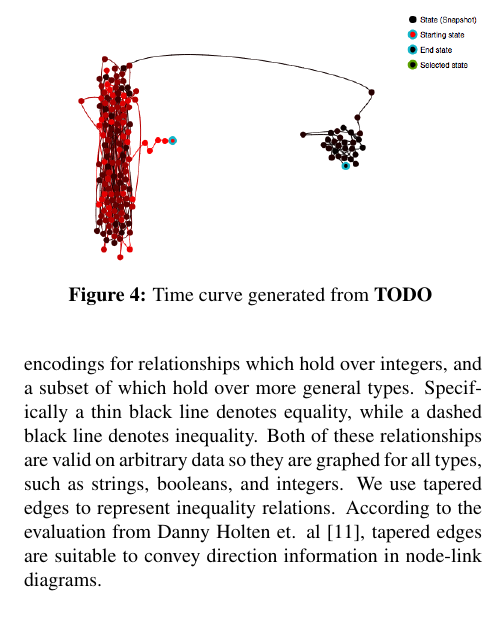
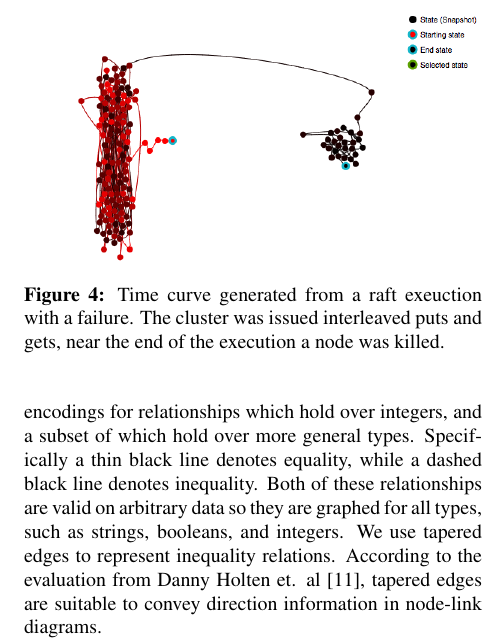
Before and after one commit to zipengliu/CPSC-538B-Project-Report, a LaTeX document (paper.tex, which reads visuals.tex): part of one column of page 6 of 9, cut so that both start at the same text, the shorter picture padded with empty space. Compiled offline with pdfLaTeX.

Commit message:
completed a fitrue caption

```diff
--- a/visuals.tex
+++ b/visuals.tex
@@ -122,7 +122,7 @@ beginning of the clusters execution.
 
 \begin{figure}[h]
     \includegraphics[width=\linewidth]{fig/put-get-fail}%
-    \caption{Time curve generated from \textbf{TODO} \label{fig:put-get-fail}}%
+    \caption{Time curve generated from a raft exeuction with a failure. The cluster was issued interleaved puts and gets, near the end of the execution a node was killed.\label{fig:put-get-fail}}%
 \end{figure}
 
 \subsection{Invariant Graph}
```
